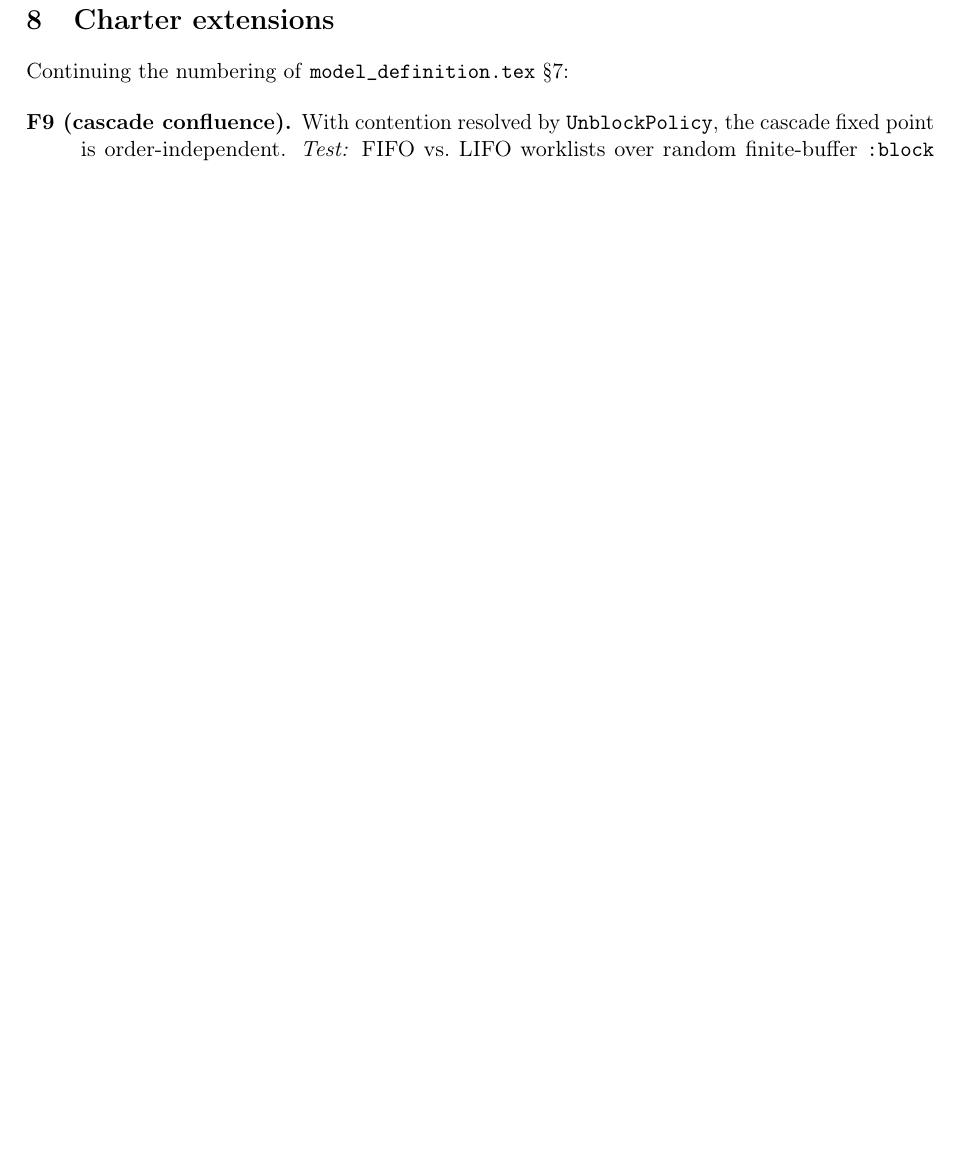
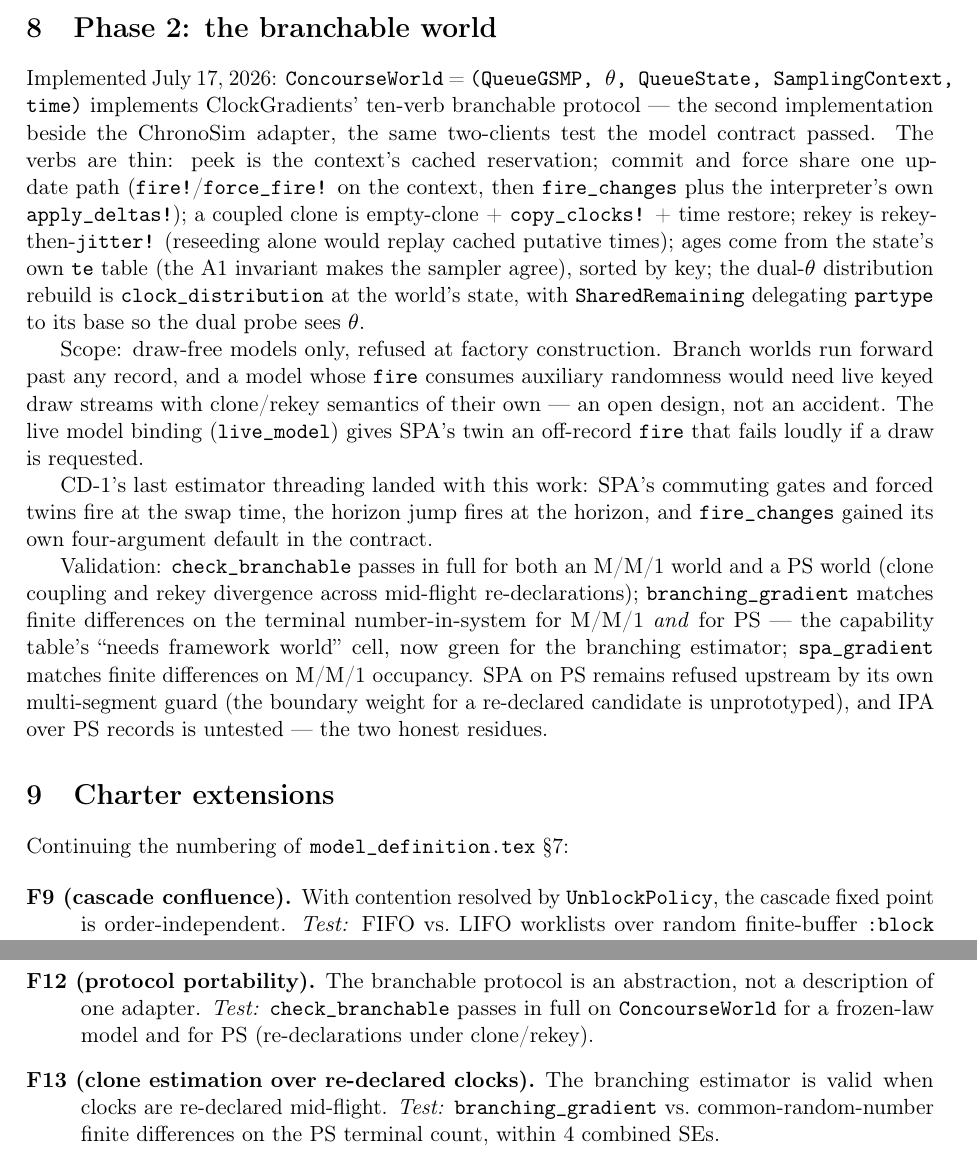
Before and after one commit to adolgert/Concourse.jl, a LaTeX document (notes/event_loop.tex): part of page 7 of 7 before the commit and two parts of pages 7 and 8 of 8 after it, the two joined at a grey line, cut at the place of the change, the shorter picture padded with empty space. Compiled offline with pdfLaTeX.

Commit message:
Branchable world: ten verbs over (QueueGSMP, QueueState, SamplingContext)
Second implementation of ClockGradients' branchable protocol beside the
ChronoSim adapter. Coupled clone = empty-clone + copy_clocks! + time
restore; rekey-then-jitter; ages from the state's te table; commit and
force share the interpreter's apply_deltas! path. Draw-free models only,
refused at the factory; live_model gives SPA's twin an off-record fire
that fails loudly on a draw request. SharedRemaining delegates partype to
its base so the dual probe sees θ. Validation: check_branchable passes in
full for M/M/1 and PS worlds; branching_gradient matches finite
differences on the terminal count for M/M/1 and PS (the capability
table's 'needs framework world' cell, green for branching); spa_gradient
matches finite differences on M/M/1 occupancy. 36 testsets pass.

Co-Authored-By: Claude Fable 5 <noreply@anthropic.com>

```diff
--- a/notes/event_loop.tex
+++ b/notes/event_loop.tex
@@ -391,6 +391,48 @@ first exercise of CG-M3's mid-flight machinery by a real model, and the
 validation of the capability table's ``likelihood \checkmark'' row for PS.
 
 %==============================================================================
+\section{Phase 2: the branchable world}
+\label{sec:branchable}
+
+Implemented July 17, 2026: \code{ConcourseWorld} =
+\code{(QueueGSMP, θ, QueueState, SamplingContext, time)} implements
+ClockGradients' ten-verb branchable protocol — the second implementation
+beside the ChronoSim adapter, the same two-clients test the model contract
+passed. The verbs are thin: peek is the context's cached reservation;
+commit and force share one update path (\code{fire!}/\code{force\_fire!} on
+the context, then \code{fire\_changes} plus the interpreter's own
+\code{apply\_deltas!}); a coupled clone is empty-clone +
+\code{copy\_clocks!} + time restore; rekey is rekey-then-\code{jitter!}
+(reseeding alone would replay cached putative times); ages come from the
+state's own \code{te} table (the A1 invariant makes the sampler agree),
+sorted by key; the dual-θ distribution rebuild is
+\code{clock\_distribution} at the world's state, with
+\code{SharedRemaining} delegating \code{partype} to its base so the dual
+probe sees θ.
+
+Scope: draw-free models only, refused at factory construction. Branch
+worlds run forward past any record, and a model whose \code{fire} consumes
+auxiliary randomness would need live keyed draw streams with clone/rekey
+semantics of their own — an open design, not an accident. The live model
+binding (\code{live\_model}) gives SPA's twin an off-record \code{fire}
+that fails loudly if a draw is requested.
+
+CD-1's last estimator threading landed with this work: SPA's commuting
+gates and forced twins fire at the swap time, the horizon jump fires at the
+horizon, and \code{fire\_changes} gained its own four-argument default in
+the contract.
+
+Validation: \code{check\_branchable} passes in full for both an M/M/1 world
+and a PS world (clone coupling and rekey divergence across mid-flight
+re-declarations); \code{branching\_gradient} matches finite differences on
+the terminal number-in-system for M/M/1 \emph{and} for PS — the capability
+table's ``needs framework world'' cell, now green for the branching
+estimator; \code{spa\_gradient} matches finite differences on M/M/1
+occupancy. SPA on PS remains refused upstream by its own multi-segment
+guard (the boundary weight for a re-declared candidate is unprototyped),
+and IPA over PS records is untested — the two honest residues.
+
+%==============================================================================
 \section{Charter extensions}
 \label{sec:charter}
 
@@ -410,6 +452,14 @@ Continuing the numbering of \code{model\_definition.tex}~\S7:
   (\S\ref{sec:deltas}) hold over long mixed runs including preemption ---
   and, in phase 2, processor sharing, which is the case only the anchor
   check can see.
+\item[F12 (protocol portability).] The branchable protocol is an
+  abstraction, not a description of one adapter. \emph{Test:}
+  \code{check\_branchable} passes in full on \code{ConcourseWorld} for a
+  frozen-law model and for PS (re-declarations under clone/rekey).
+\item[F13 (clone estimation over re-declared clocks).] The branching
+  estimator is valid when clocks are re-declared mid-flight.
+  \emph{Test:} \code{branching\_gradient} vs.\ common-random-number finite
+  differences on the PS terminal count, within 4 combined SEs.
 \end{description}
 
 \end{document}
```
Also changed, not shown: README.md, notes/event_loop.pdf, 7 other files.
